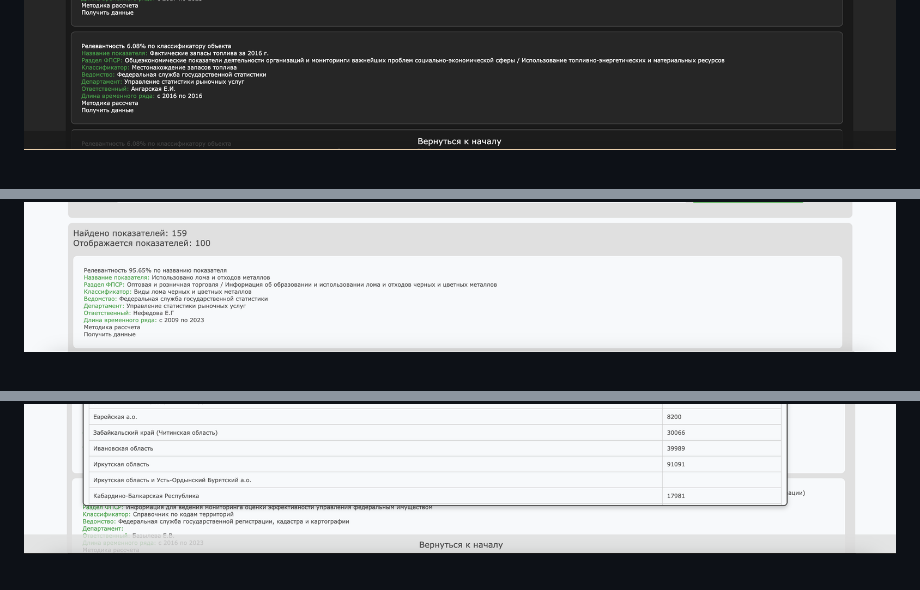
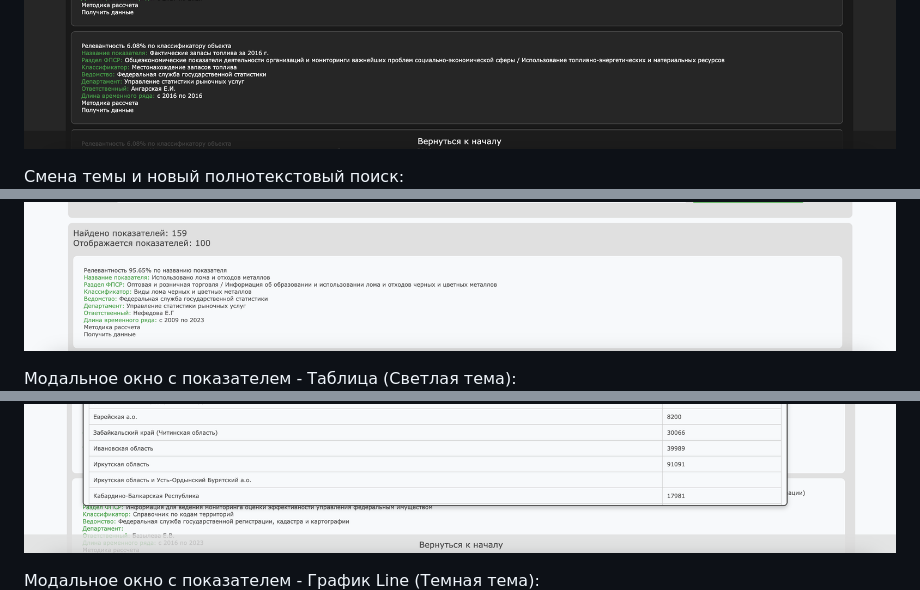
Before and after one commit to yarkozloff/emiss, a Markdown page: README.md, 3 parts joined by grey strips. Drawn GitHub-style.

```diff
--- a/README.md
+++ b/README.md
@@ -111,4 +116,10 @@ web
 ![003](https://raw.githubusercontent.com/yarkozloff/emiss/refs/heads/main/screenshots/003.png)
+
+Смена темы и новый полнотекстовый поиск:
 ![004](https://raw.githubusercontent.com/yarkozloff/emiss/refs/heads/main/screenshots/004.png)
+
+Модальное окно с показателем - Таблица (Светлая тема):
 ![005](https://raw.githubusercontent.com/yarkozloff/emiss/refs/heads/main/screenshots/005.png)
+
+Модальное окно с показателем - График Line (Темная тема):
 ![006](https://raw.githubusercontent.com/yarkozloff/emiss/refs/heads/main/screenshots/006.png)
```
Also changed, not shown: other parts of README.md (+9 -0 lines).
